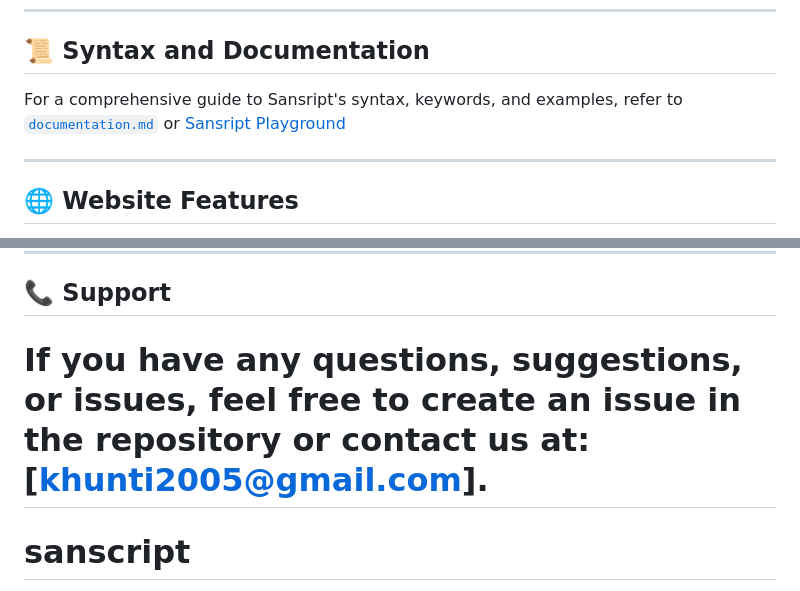
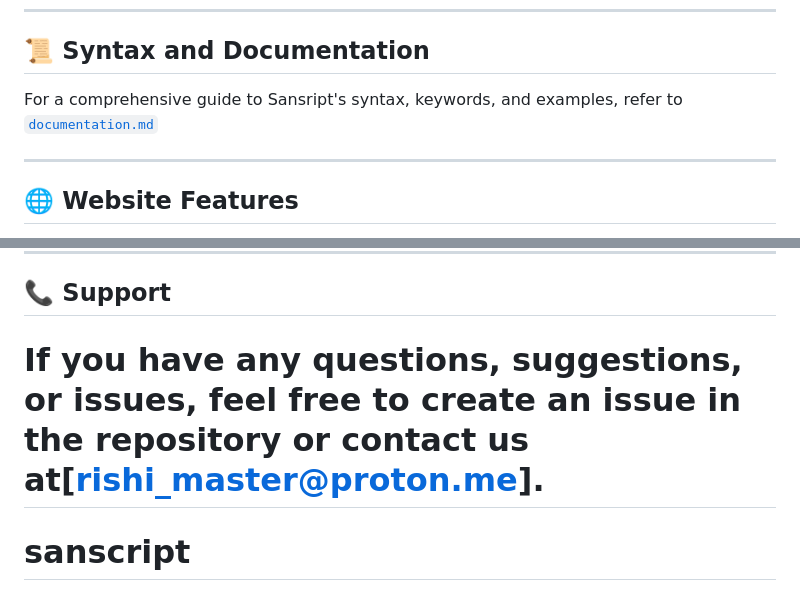
Before and after one commit to RishiDalvi/sanscript, a Markdown page: README.md, 2 parts joined by grey strips. GitHub-like rendering.

Commit message:
Updated README.md some contact details

```diff
--- a/README.md
+++ b/README.md
@@ -67,7 +67,7 @@ Visit the official [Sansript Playground](https://Sansript.vercel.app/) to write
 ---
 
 ## 📜 Syntax and Documentation
-For a comprehensive guide to Sansript's syntax, keywords, and examples, refer to [`documentation.md`](documentation.md) or [Sansript Playground](https://Sansript.vercel.app/)
+For a comprehensive guide to Sansript's syntax, keywords, and examples, refer to [`documentation.md`](documentation.md)
 
 ---
 
@@ -97,7 +97,7 @@ This project is licensed under the MIT License. See the [LICENSE](LICENSE) file
 
 ## 📞 Support
 
-If you have any questions, suggestions, or issues, feel free to create an issue in the repository or contact us at: [khunti2005@gmail.com].
+If you have any questions, suggestions, or issues, feel free to create an issue in the repository or contact us at[rishi_master@proton.me].
 =======
 # sanscript
 >>>>>>> fc4f8efe32fe3083380a59ba34f9f2465379bdb3
```
